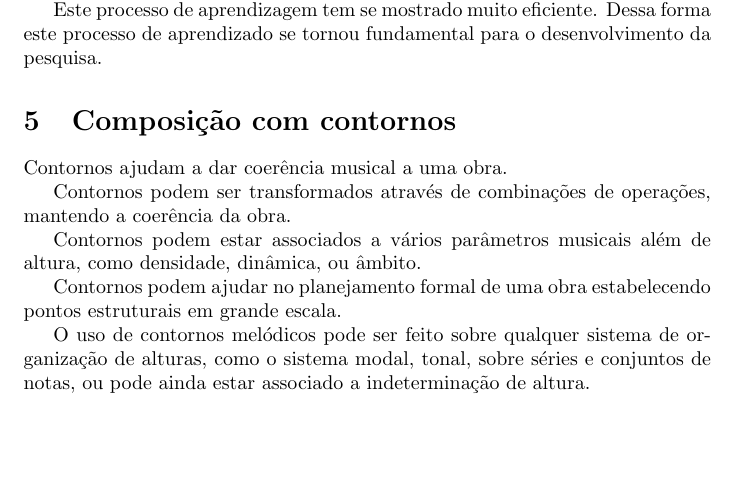
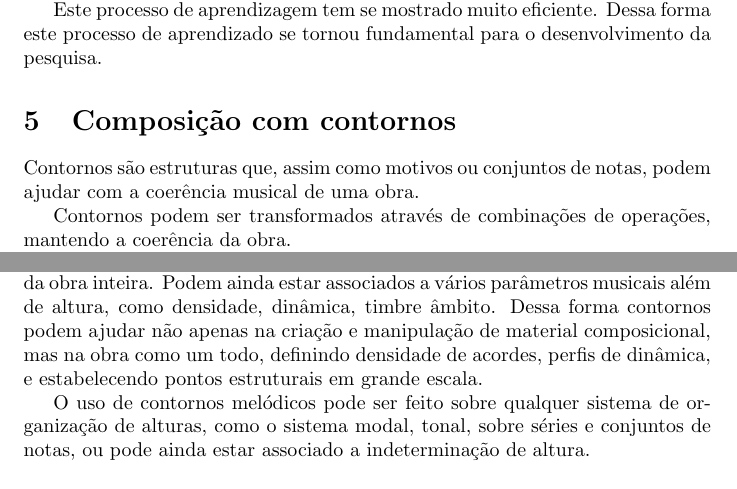
Before and after one commit to mdsmus/contornos-para-composicao, a LaTeX document (sobre-contornos.tex): part of page 5 of 5 before the commit and two parts of page 5 of 5 after it, the two joined at a grey line, cut so that both start at the same text, the shorter picture padded with empty space. Compiled offline with pdfLaTeX; a LaTeX package or settings file that is missing is left out; a missing bibliography style is replaced by a similar one.

Commit message:
Melhora texto sobre composição e remove parágrafos soltos

```diff
--- a/sobre-contornos.tex
+++ b/sobre-contornos.tex
@@ -385,10 +385,9 @@ desenvolvimento da pesquisa.
 \section{Composição com contornos}
 \label{sec:comp-com-cont}
 
-Contornos ajudam a dar coerência musical a uma obra.
+Contornos são estruturas que, assim como motivos ou conjuntos de
+notas, podem ajudar com a coerência musical de uma obra.
 
 Contornos podem ser transformados através de combinações de operações,
 mantendo a coerência da obra.
 
-Contornos podem estar associados a vários parâmetros musicais além de
-altura, como densidade, dinâmica, ou âmbito.
@@ -395,6 +398,12 @@ altura, como densidade, dinâmica, ou âmbito.
 
-Contornos podem ajudar no planejamento formal de uma obra
-estabelecendo pontos estruturais em grande escala.
+Contornos podem ser utilizados em vários níveis de abstração musical,
+como nota e duração, motivos, temas, texturas, metas composicionais, e
+até no nível da obra inteira. Podem ainda estar associados a vários
+parâmetros musicais além de altura, como densidade, dinâmica, timbre
+âmbito. Dessa forma contornos podem ajudar não apenas na criação e
+manipulação de material composicional, mas na obra como um todo,
+definindo densidade de acordes, perfis de dinâmica, e estabelecendo
+pontos estruturais em grande escala.
 
 O uso de contornos melódicos pode ser feito sobre qualquer sistema de
 organização de alturas, como o sistema modal, tonal, sobre séries e
```
Also changed, not shown: sobre-contornos.tex (17 more changed lines).
